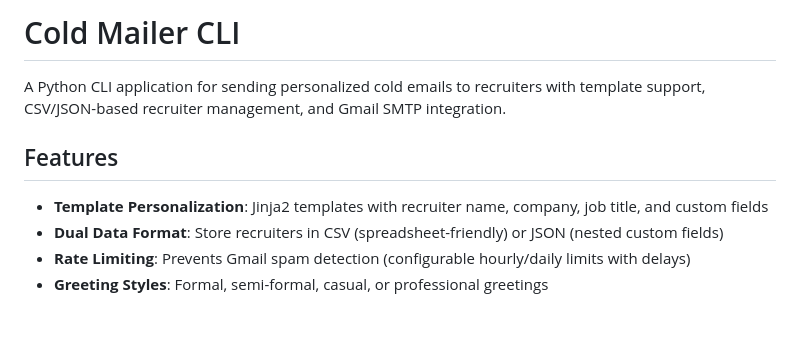
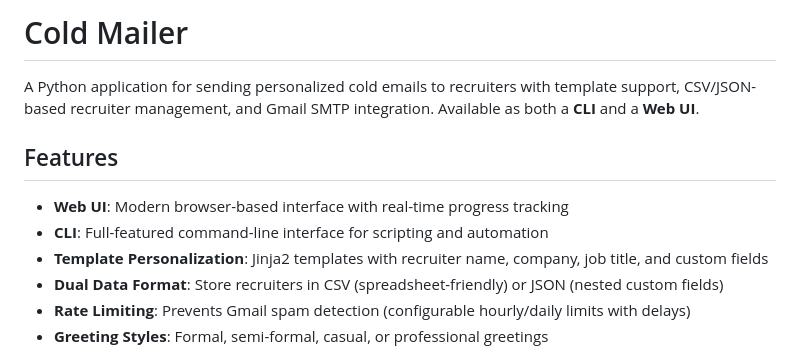
Before and after one commit to Haneet-Arya/cold_mailer, a Markdown page: README.md, the part around one of its changes. Rendered like a GitHub page; blank space fills up the shorter version.

```diff
--- a/README.md
+++ b/README.md
@@ -1,9 +1,11 @@
-# Cold Mailer CLI
+# Cold Mailer
 
-A Python CLI application for sending personalized cold emails to recruiters with template support, CSV/JSON-based recruiter management, and Gmail SMTP integration.
+A Python application for sending personalized cold emails to recruiters with template support, CSV/JSON-based recruiter management, and Gmail SMTP integration. Available as both a **CLI** and a **Web UI**.
 
 ## Features
 
+- **Web UI**: Modern browser-based interface with real-time progress tracking
+- **CLI**: Full-featured command-line interface for scripting and automation
 - **Template Personalization**: Jinja2 templates with recruiter name, company, job title, and custom fields
 - **Dual Data Format**: Store recruiters in CSV (spreadsheet-friendly) or JSON (nested custom fields)
 - **Rate Limiting**: Prevents Gmail spam detection (configurable hourly/daily limits with delays)
```
Also changed, not shown: other parts of README.md (+50 -4 lines).
